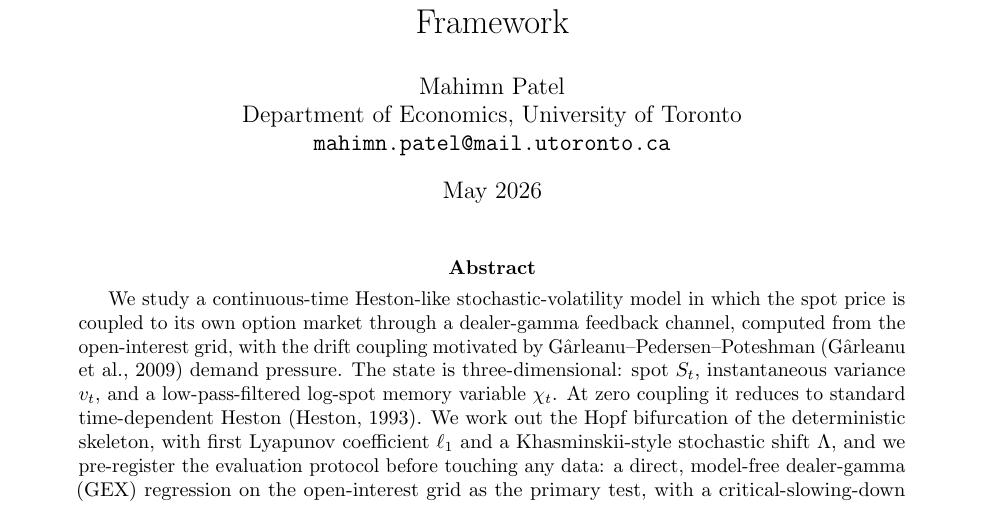
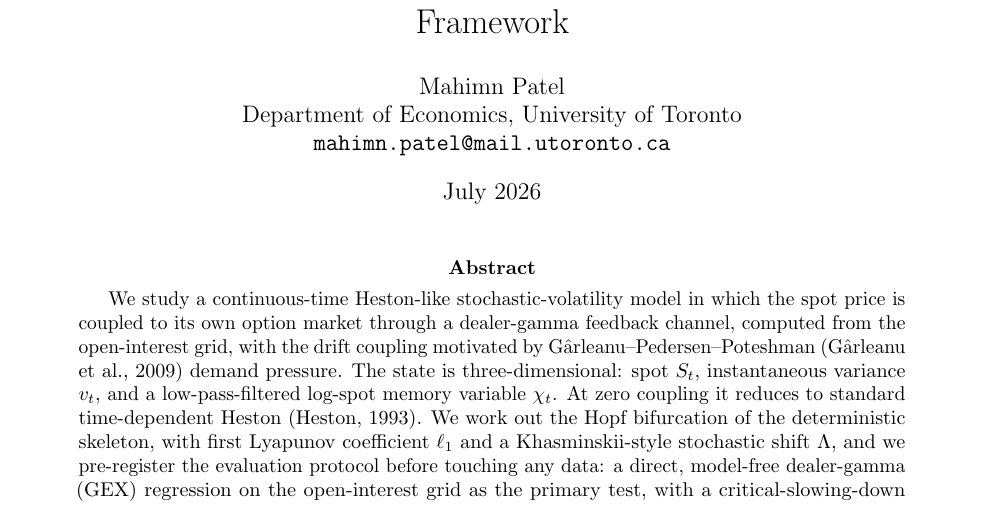
Before and after one commit to mahimn01/reflexive-options, a LaTeX paper (paper/main.tex): part of page 1 of 41, cut so that both start at the same text. Compiled offline with pdfLaTeX.

Commit message:
paper: date May 2026 → July 2026 (corrected draft)

```diff
--- a/paper/main.tex
+++ b/paper/main.tex
@@ -24,7 +24,7 @@ Hopf Bifurcation Calculus, and a Pre-Registered Evaluation Framework}
 \author{Mahimn Patel\\Department of Economics, University of Toronto\\\texttt{mahimn.patel@mail.utoronto.ca}}
 % \orcid{XXXX-XXXX-XXXX-XXXX}  % register at orcid.org/register, then uncomment
 
-\date{May 2026}
+\date{July 2026}
 
 \begin{document}
 \maketitle
```
Also changed, not shown: paper/main.pdf.
